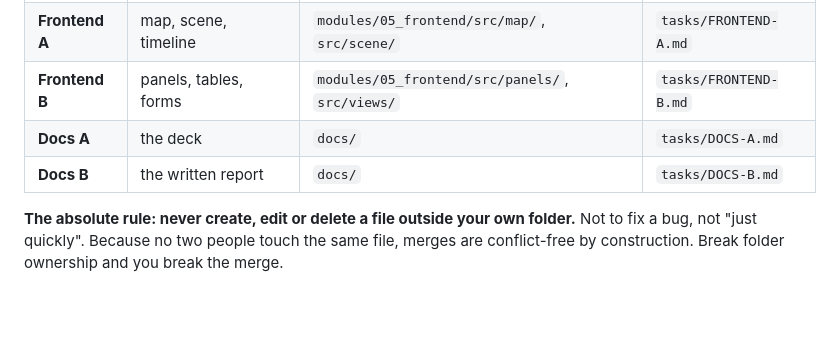
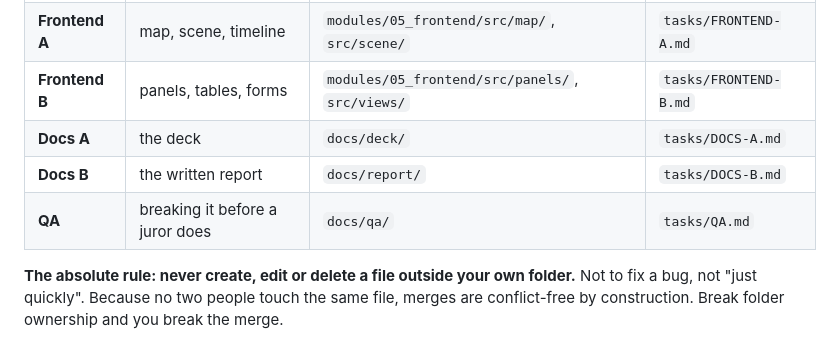
Before and after one commit to VarshithRao101/sihsource26, a Markdown page: AGENTS.md, the part around the change. GitHub-like rendering; blank space fills up the shorter version.

```diff
--- a/AGENTS.md
+++ b/AGENTS.md
@@ -100,8 +100,9 @@ Say these out loud if asked. They are strengths, not gaps.
 | **Captain** | everything that computes | `shared/`, `01`, `02`, `04`, `06`, `07`, `integration/` | — |
 | **Frontend A** | map, scene, timeline | `modules/05_frontend/src/map/`, `src/scene/` | `tasks/FRONTEND-A.md` |
 | **Frontend B** | panels, tables, forms | `modules/05_frontend/src/panels/`, `src/views/` | `tasks/FRONTEND-B.md` |
-| **Docs A** | the deck | `docs/` | `tasks/DOCS-A.md` |
-| **Docs B** | the written report | `docs/` | `tasks/DOCS-B.md` |
+| **Docs A** | the deck | `docs/deck/` | `tasks/DOCS-A.md` |
+| **Docs B** | the written report | `docs/report/` | `tasks/DOCS-B.md` |
+| **QA** | breaking it before a juror does | `docs/qa/` | `tasks/QA.md` |
 
 **The absolute rule: never create, edit or delete a file outside your own folder.** Not to fix a
 bug, not "just quickly". Because no two people touch the same file, merges are conflict-free by
```
Also changed, not shown: tasks/QA.md (added, +159 -0 lines).
